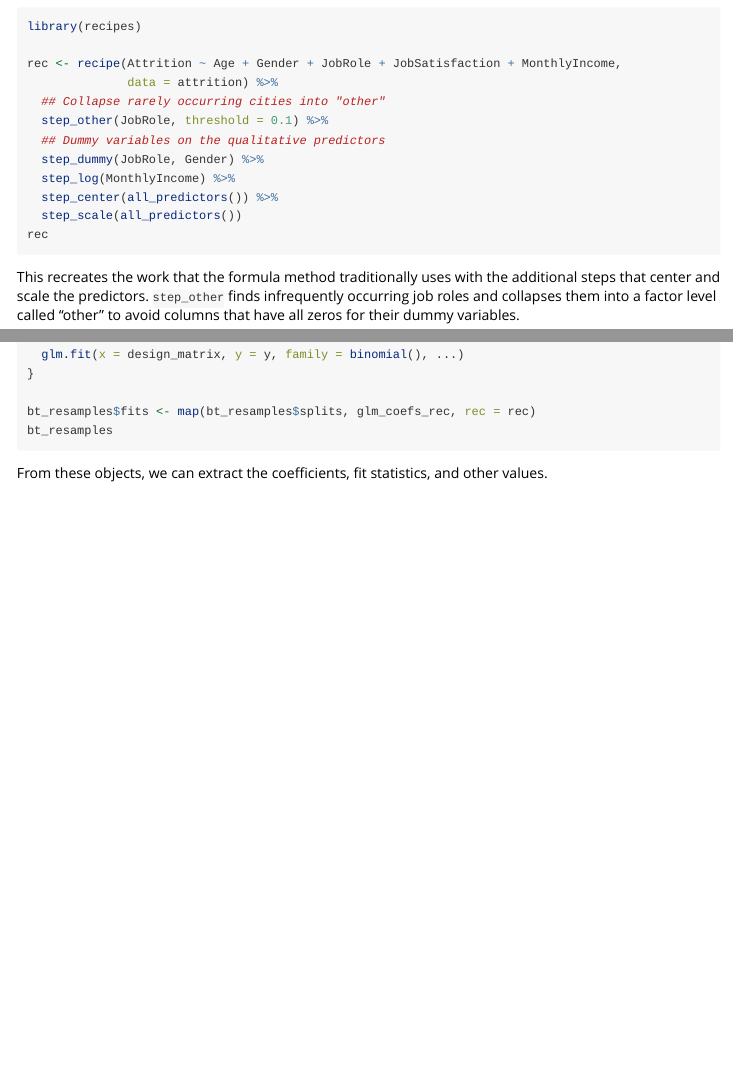
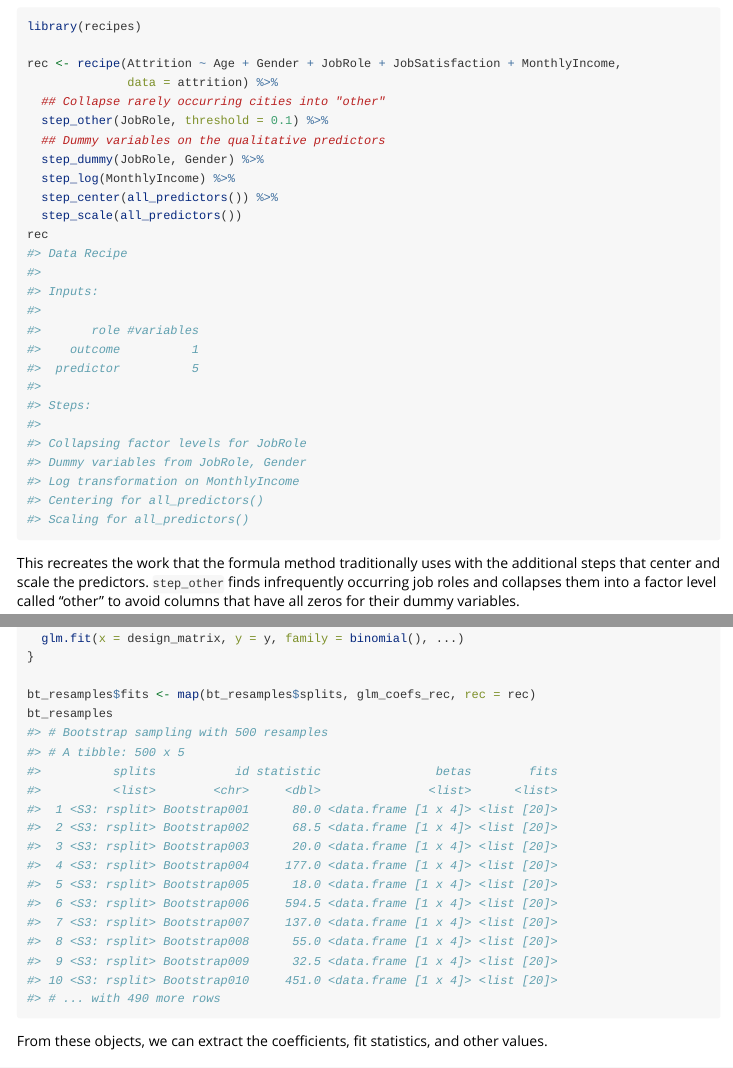
Before and after one commit to tidymodels/rsample, an R Markdown document (vignettes/Working_with_rsets.Rmd): the page in a window 1100 px wide, from 3480 px down, and a second part further down, joined at a grey line. Rendered offline with R 4.5, knitr and Pandoc, with nearby package versions; the code is not run, so its results and figures are left out.

Commit message:
Removed live code version with recipes

````diff
--- a/vignettes/Working_with_rsets.Rmd
+++ b/vignettes/Working_with_rsets.Rmd
@@ -209,14 +210,30 @@ rec <- recipe(Attrition ~ Age + Gender + JobRole + JobSatisfaction + MonthlyInco
   step_center(all_predictors()) %>%
   step_scale(all_predictors())
 rec
+#> Data Recipe
+#>
+#> Inputs:
+#>
+#>       role #variables
+#>    outcome          1
+#>  predictor          5
+#>
+#> Steps:
+#>
+#> Collapsing factor levels for JobRole
+#> Dummy variables from JobRole, Gender
+#> Log transformation on MonthlyIncome
+#> Centering for all_predictors()
+#> Scaling for all_predictors()
 ```
 This recreates the work that the formula method traditionally uses with the additional steps that center and scale the predictors. `step_other` finds infrequently occurring job roles and collapses them into a factor level called "other" to avoid columns that have all zeros for their dummy variables.
 
-While the original data object `attrition ` is used in the call, it is only used to define the variables and their characteristics so a single recipe is valid across all resampled versions of the data. The recipe can be estimated on the analysis component of the resample.
+While the original data object `attrition` is used in the call, it is only used to define the variables and their characteristics so a single recipe is valid across all resampled versions of the data. The recipe can be estimated on the analysis component of the resample.
 
 A function to fit the logistic regression models using a recipe would then be:
 
-```{r recipe_fit}
+
+```r
 glm_coefs_rec <- function(splits, rec, ...) {
 
   # Estimate the parameters using the analysis data
@@ -237,6 +254,21 @@ glm_coefs_rec <- function(splits, rec, ...) {
 
 bt_resamples$fits <- map(bt_resamples$splits, glm_coefs_rec, rec = rec)
 bt_resamples
+#> # Bootstrap sampling with 500 resamples
+#> # A tibble: 500 x 5
+#>          splits           id statistic                betas        fits
+#>          <list>        <chr>     <dbl>               <list>      <list>
+#>  1 <S3: rsplit> Bootstrap001      80.0 <data.frame [1 x 4]> <list [20]>
+#>  2 <S3: rsplit> Bootstrap002      68.5 <data.frame [1 x 4]> <list [20]>
+#>  3 <S3: rsplit> Bootstrap003      20.0 <data.frame [1 x 4]> <list [20]>
+#>  4 <S3: rsplit> Bootstrap004     177.0 <data.frame [1 x 4]> <list [20]>
+#>  5 <S3: rsplit> Bootstrap005      18.0 <data.frame [1 x 4]> <list [20]>
+#>  6 <S3: rsplit> Bootstrap006     594.5 <data.frame [1 x 4]> <list [20]>
+#>  7 <S3: rsplit> Bootstrap007     137.0 <data.frame [1 x 4]> <list [20]>
+#>  8 <S3: rsplit> Bootstrap008      55.0 <data.frame [1 x 4]> <list [20]>
+#>  9 <S3: rsplit> Bootstrap009      32.5 <data.frame [1 x 4]> <list [20]>
+#> 10 <S3: rsplit> Bootstrap010     451.0 <data.frame [1 x 4]> <list [20]>
+#> # ... with 490 more rows
 ```
 From these objects, we can extract the coefficients, fit statistics, and other values.
 
````
Also changed, not shown: README.html, vignettes/Working_with_rsets.html (deleted), vignettes/Working_with_rsets.Rmd (3 more changed lines).
